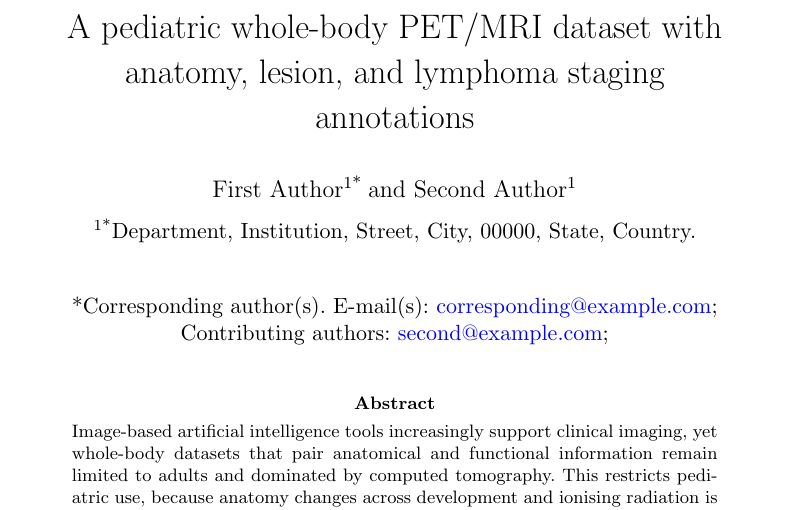
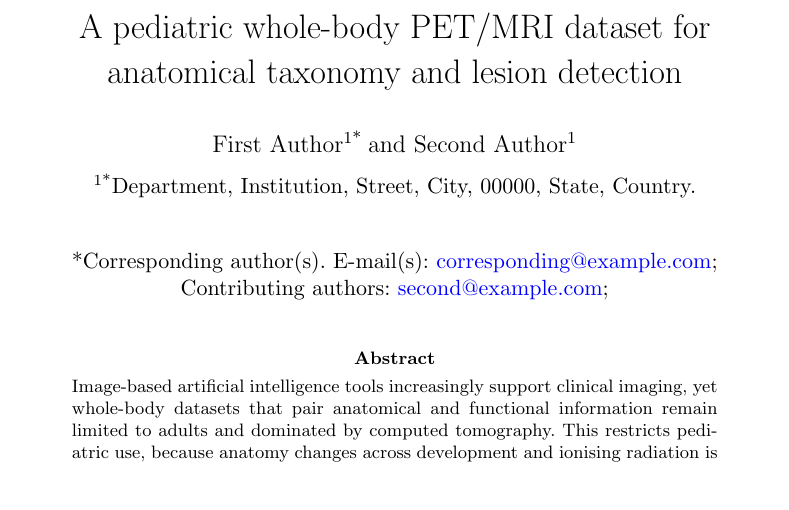
Before and after one commit to mike-barrow/MRI_nature_paper_draft, a LaTeX paper (Latex/main.tex): part of page 1 of 9 before the commit and part of page 1 of 8 after it, cut so that both start at the same text. Compiled offline with pdfLaTeX; a missing bibliography style is replaced by a similar one.

Commit message:
Set title to taxonomy + lesion-detection framing (PET/MRI)
- Final title: A pediatric whole-body PET/MRI dataset for anatomical
  taxonomy and lesion detection (83 chars, Scientific Data compliant)
- Keeps the taxonomy framing Felix wanted, adds the lesion-detection
  disease axis, folds PET into the modality, running head updated to match
- Removes the title-proposal comment block now that the decision is made
- Verified pdflatex builds clean (8 pp)

Co-Authored-By: Claude Opus 4.8 (1M context) <noreply@anthropic.com>

```diff
--- a/Latex/main.tex
+++ b/Latex/main.tex
@@ -38,11 +38,7 @@
 
 \begin{document}
 
-% TITLE (chosen by Felix 2026-06-02): balanced "anatomy + disease" option.
-% Alternates kept as fallback, both Scientific Data compliant (<=110 chars):
-%   (i)  minimal fix:  A pediatric whole-body PET/MRI dataset for image-based anatomical taxonomy
-%   (ii) staging-fwd:  A pediatric whole-body PET/MRI dataset for automated lymphoma staging and response assessment
-\title[Pediatric Whole-Body PET/MRI Dataset]{A pediatric whole-body PET/MRI dataset with anatomy, lesion, and lymphoma staging annotations}
+\title[Pediatric Whole-Body PET/MRI Dataset]{A pediatric whole-body PET/MRI dataset for anatomical taxonomy and lesion detection}
 
 %%=============================================================%%
 %% Author / affiliation block -- placeholders, to be completed. %%
```
